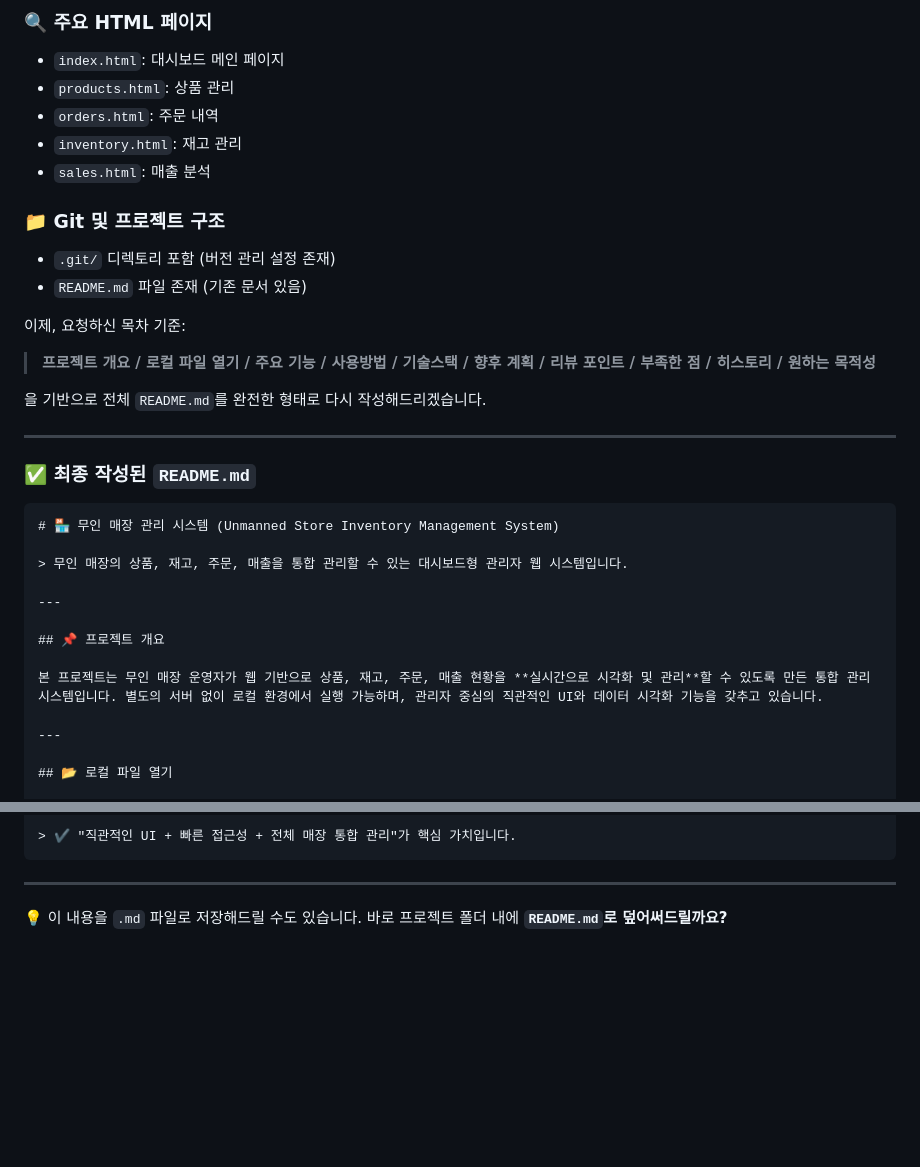
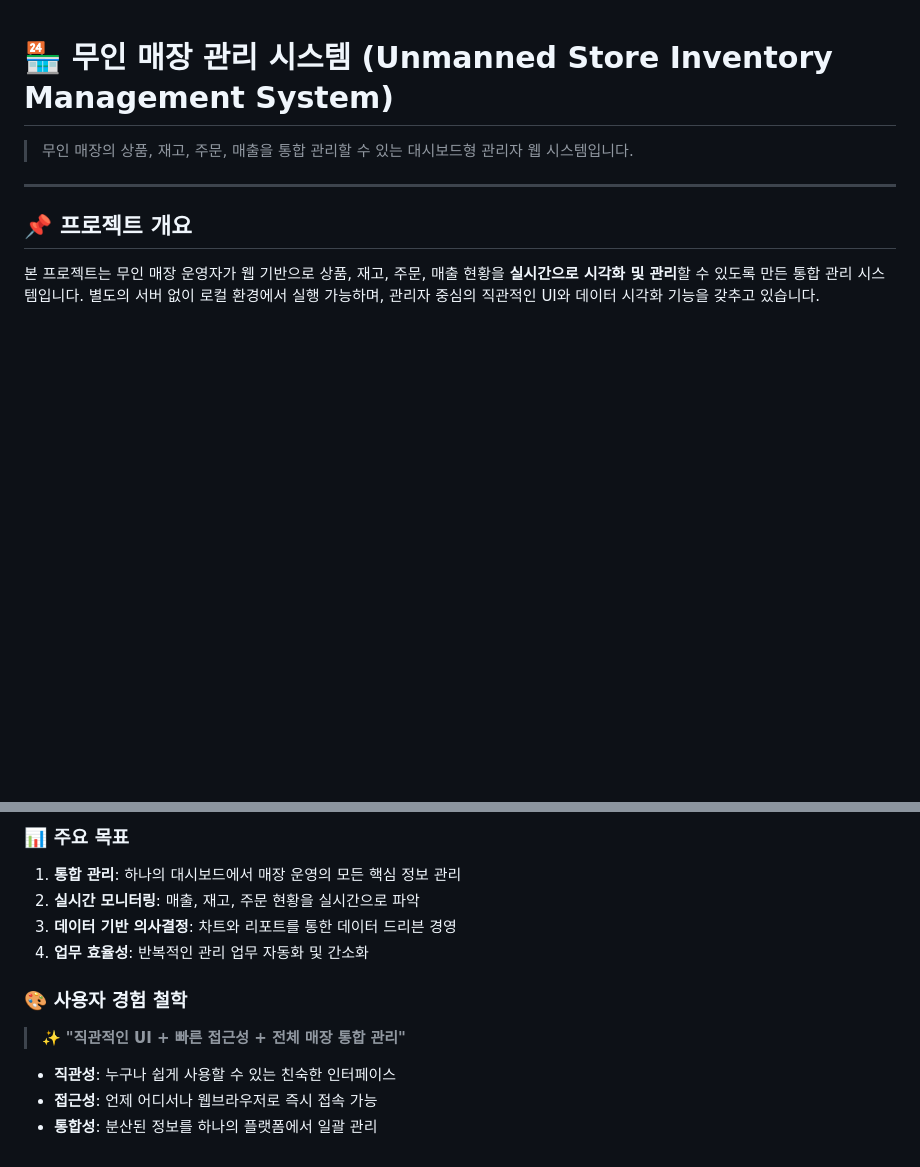
Before and after one commit to jeongbin01/Unmanned_Store_Inventory_Management_System, a Markdown page: README.md, 2 parts joined by grey strips. GitHub-like rendering; blank space fills up the shorter version.

````diff
--- a/README.md
+++ b/README.md
@@ -1,27 +1,3 @@
-### 🔍 주요 HTML 페이지
-
-* `index.html`: 대시보드 메인 페이지
-* `products.html`: 상품 관리
-* `orders.html`: 주문 내역
-* `inventory.html`: 재고 관리
-* `sales.html`: 매출 분석
-
-### 📁 Git 및 프로젝트 구조
-
-* `.git/` 디렉토리 포함 (버전 관리 설정 존재)
-* `README.md` 파일 존재 (기존 문서 있음)
-
-이제, 요청하신 목차 기준:
-
-> **프로젝트 개요 / 로컬 파일 열기 / 주요 기능 / 사용방법 / 기술스택 / 향후 계획 / 리뷰 포인트 / 부족한 점 / 히스토리 / 원하는 목적성**
-
-을 기반으로 전체 `README.md`를 완전한 형태로 다시 작성해드리겠습니다.
-
----
-
-### ✅ 최종 작성된 `README.md`
-
-```markdown
 # 🏪 무인 매장 관리 시스템 (Unmanned Store Inventory Management System)
 
 > 무인 매장의 상품, 재고, 주문, 매출을 통합 관리할 수 있는 대시보드형 관리자 웹 시스템입니다.
@@ -160,8 +163,13 @@
 
-> ✔️ "직관적인 UI + 빠른 접근성 + 전체 매장 통합 관리"가 핵심 가치입니다.
-```
+### 📊 **주요 목표**
+1. **통합 관리**: 하나의 대시보드에서 매장 운영의 모든 핵심 정보 관리
+2. **실시간 모니터링**: 매출, 재고, 주문 현황을 실시간으로 파악
+3. **데이터 기반 의사결정**: 차트와 리포트를 통한 데이터 드리븐 경영
+4. **업무 효율성**: 반복적인 관리 업무 자동화 및 간소화
 
----
+### 🎨 **사용자 경험 철학**
+> ✨ **"직관적인 UI + 빠른 접근성 + 전체 매장 통합 관리"**
 
-💡 이 내용을 `.md` 파일로 저장해드릴 수도 있습니다.
-바로 프로젝트 폴더 내에 **`README.md`로 덮어써드릴까요?**
+- **직관성**: 누구나 쉽게 사용할 수 있는 친숙한 인터페이스
+- **접근성**: 언제 어디서나 웹브라우저로 즉시 접속 가능
+- **통합성**: 분산된 정보를 하나의 플랫폼에서 일괄 관리
````
Also changed, not shown: other parts of README.md (+87 -60 lines).
